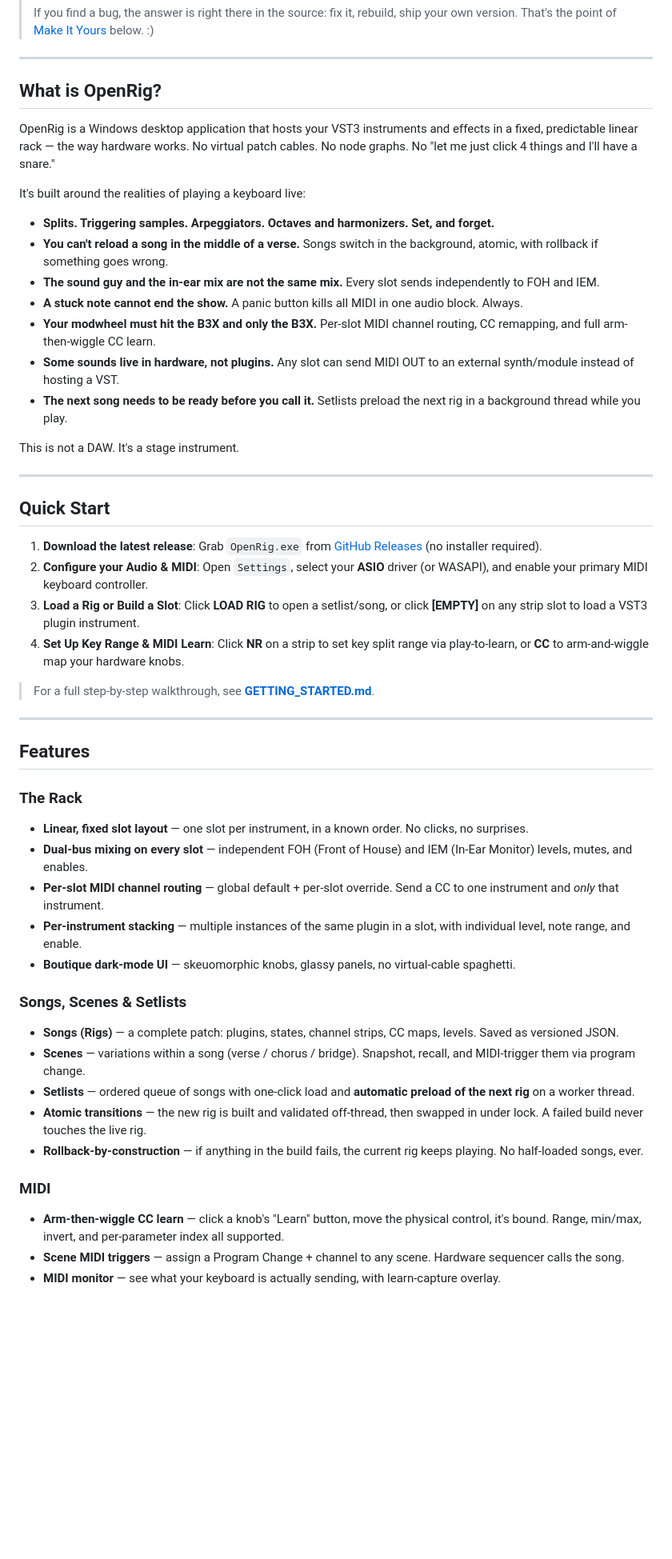
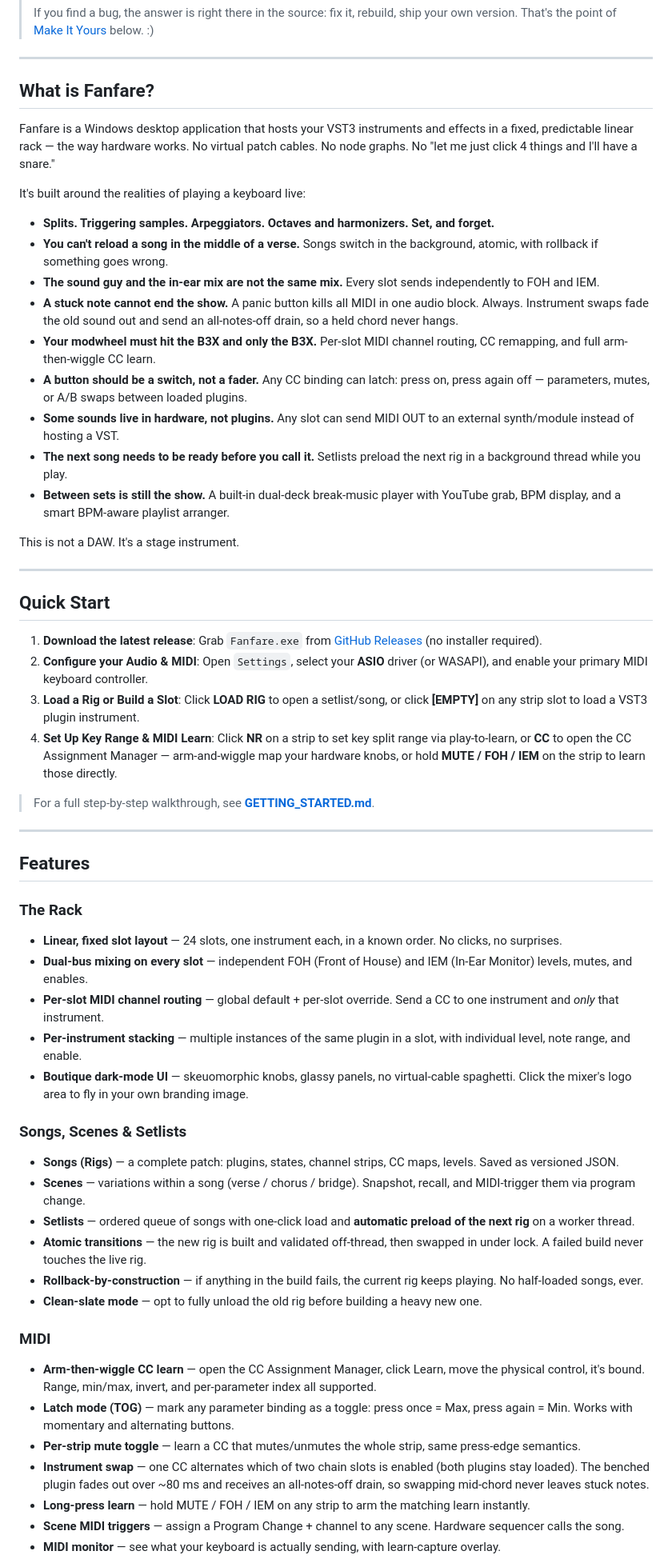
Before and after one commit to openrig-host/openrig, a Markdown page: README.md, the part around one of its changes. Shown at 80% size. Drawn GitHub-style; blank space fills up the shorter version.

```diff
--- a/README.md
+++ b/README.md
@@ -43,19 +43,21 @@ A rack-based VST3 host (and MIDI router) built for one job: getting you through
 
 ---
 
-## What is OpenRig?
+## What is Fanfare?
 
-OpenRig is a Windows desktop application that hosts your VST3 instruments and effects in a fixed, predictable linear rack — the way hardware works. No virtual patch cables. No node graphs. No "let me just click 4 things and I'll have a snare."
+Fanfare is a Windows desktop application that hosts your VST3 instruments and effects in a fixed, predictable linear rack — the way hardware works. No virtual patch cables. No node graphs. No "let me just click 4 things and I'll have a snare."
 
 It's built around the realities of playing a keyboard live:
 
 - **Splits. Triggering samples. Arpeggiators. Octaves and harmonizers. Set, and forget.**
 - **You can't reload a song in the middle of a verse.** Songs switch in the background, atomic, with rollback if something goes wrong.
 - **The sound guy and the in-ear mix are not the same mix.** Every slot sends independently to FOH and IEM.
-- **A stuck note cannot end the show.** A panic button kills all MIDI in one audio block. Always.
+- **A stuck note cannot end the show.** A panic button kills all MIDI in one audio block. Always. Instrument swaps fade the old sound out and send an all-notes-off drain, so a held chord never hangs.
 - **Your modwheel must hit the B3X and only the B3X.** Per-slot MIDI channel routing, CC remapping, and full arm-then-wiggle CC learn.
+- **A button should be a switch, not a fader.** Any CC binding can latch: press on, press again off — parameters, mutes, or A/B swaps between loaded plugins.
 - **Some sounds live in hardware, not plugins.** Any slot can send MIDI OUT to an external synth/module instead of hosting a VST.
 - **The next song needs to be ready before you call it.** Setlists preload the next rig in a background thread while you play.
+- **Between sets is still the show.** A built-in dual-deck break-music player with YouTube grab, BPM display, and a smart BPM-aware playlist arranger.
 
 This is not a DAW. It's a stage instrument.
 
@@ -63,10 +65,10 @@ This is not a DAW. It's a stage instrument.
 
 ## Quick Start
 
-1. **Download the latest release**: Grab `OpenRig.exe` from [GitHub Releases](https://github.com/openrig-host/openrig/releases/latest) (no installer required).
+1. **Download the latest release**: Grab `Fanfare.exe` from [GitHub Releases](https://github.com/openrig-host/openrig/releases/latest) (no installer required).
 2. **Configure your Audio & MIDI**: Open `Settings`, select your **ASIO** driver (or WASAPI), and enable your primary MIDI keyboard controller.
 3. **Load a Rig or Build a Slot**: Click **LOAD RIG** to open a setlist/song, or click **[EMPTY]** on any strip slot to load a VST3 plugin instrument.
-4. **Set Up Key Range & MIDI Learn**: Click **NR** on a strip to set key split range via play-to-learn, or **CC** to arm-and-wiggle map your hardware knobs.
+4. **Set Up Key Range & MIDI Learn**: Click **NR** on a strip to set key split range via play-to-learn, or **CC** to open the CC Assignment Manager — arm-and-wiggle map your hardware knobs, or hold **MUTE / FOH / IEM** on the strip to learn those directly.
 
 > For a full step-by-step walkthrough, see **[GETTING_STARTED.md](GETTING_STARTED.md)**.
 
@@ -75,11 +77,11 @@ This is not a DAW. It's a stage instrument.
 ## Features
 
 ### The Rack
-- **Linear, fixed slot layout** — one slot per instrument, in a known order. No clicks, no surprises.
+- **Linear, fixed slot layout** — 24 slots, one instrument each, in a known order. No clicks, no surprises.
 - **Dual-bus mixing on every slot** — independent FOH (Front of House) and IEM (In-Ear Monitor) levels, mutes, and enables.
 - **Per-slot MIDI channel routing** — global default + per-slot override. Send a CC to one instrument and *only* that instrument.
 - **Per-instrument stacking** — multiple instances of the same plugin in a slot, with individual level, note range, and enable.
-- **Boutique dark-mode UI** — skeuomorphic knobs, glassy panels, no virtual-cable spaghetti.
+- **Boutique dark-mode UI** — skeuomorphic knobs, glassy panels, no virtual-cable spaghetti. Click the mixer's logo area to fly in your own branding image.
 
 ### Songs, Scenes & Setlists
 - **Songs (Rigs)** — a complete patch: plugins, states, channel strips, CC maps, levels. Saved as versioned JSON.
@@ -87,8 +89,13 @@ This is not a DAW. It's a stage instrument.
 - **Setlists** — ordered queue of songs with one-click load and **automatic preload of the next rig** on a worker thread.
 - **Atomic transitions** — the new rig is built and validated off-thread, then swapped in under lock. A failed build never touches the live rig.
 - **Rollback-by-construction** — if anything in the build fails, the current rig keeps playing. No half-loaded songs, ever.
+- **Clean-slate mode** — opt to fully unload the old rig before building a heavy new one.
 
 ### MIDI
-- **Arm-then-wiggle CC learn** — click a knob's "Learn" button, move the physical control, it's bound. Range, min/max, invert, and per-parameter index all supported.
+- **Arm-then-wiggle CC learn** — open the CC Assignment Manager, click Learn, move the physical control, it's bound. Range, min/max, invert, and per-parameter index all supported.
+- **Latch mode (TOG)** — mark any parameter binding as a toggle: press once = Max, press again = Min. Works with momentary and alternating buttons.
+- **Per-strip mute toggle** — learn a CC that mutes/unmutes the whole strip, same press-edge semantics.
+- **Instrument swap** — one CC alternates which of two chain slots is enabled (both plugins stay loaded). The benched plugin fades out over ~80 ms and receives an all-notes-off drain, so swapping mid-chord never leaves stuck notes.
+- **Long-press learn** — hold MUTE / FOH / IEM on any strip to arm the matching learn instantly.
 - **Scene MIDI triggers** — assign a Program Change + channel to any scene. Hardware sequencer calls the song.
 - **MIDI monitor** — see what your keyboard is actually sending, with learn-capture overlay.
```
Also changed, not shown: other parts of README.md (+38 -29 lines).
